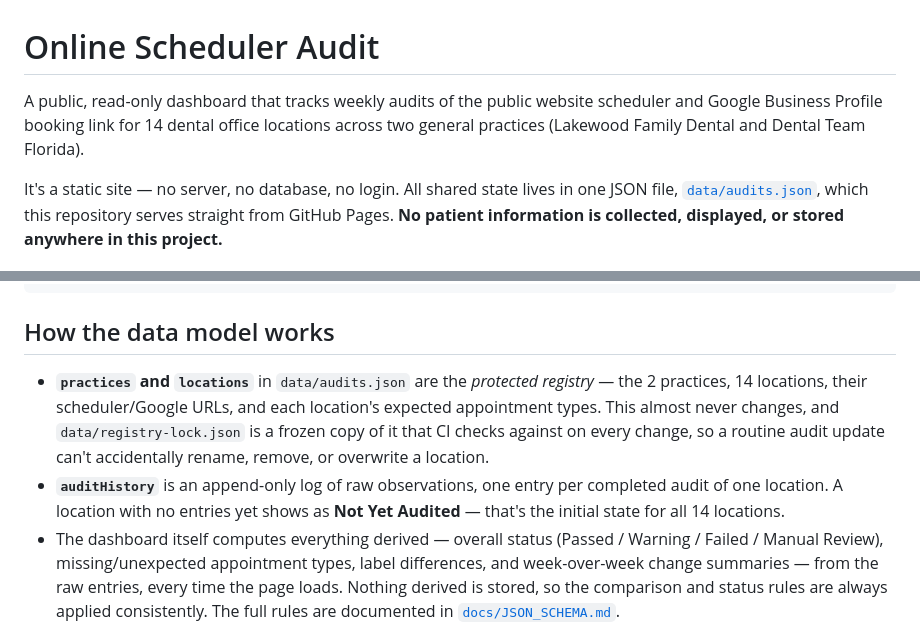
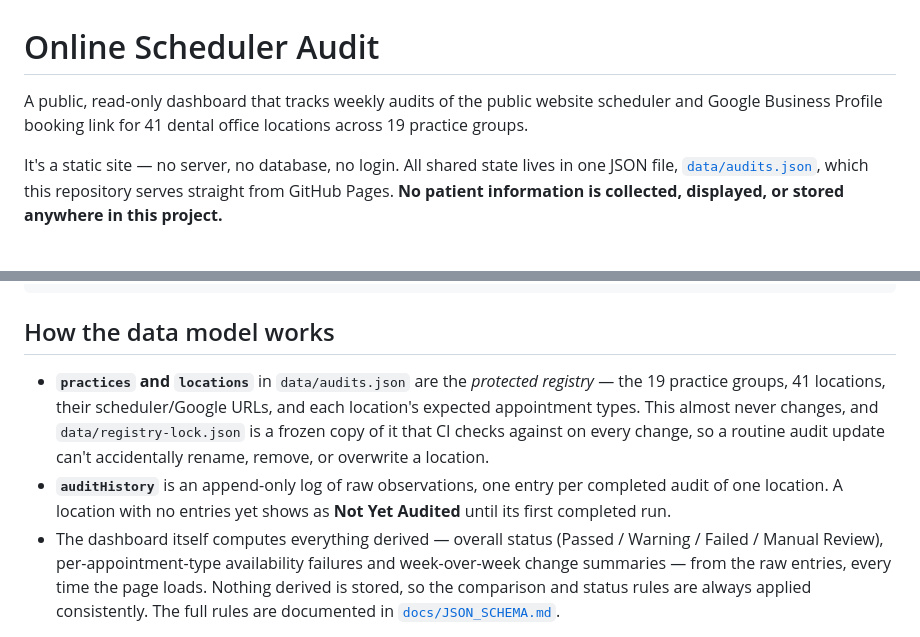
Before and after one commit to JeanIDSO/Online_Scheduler_Audit, a Markdown page: README.md, 2 parts joined by grey strips. Drawn GitHub-style.

Commit message:
Document expanded 41-location registry

```diff
--- a/README.md
+++ b/README.md
@@ -1,9 +1,8 @@
 # Online Scheduler Audit
 
 A public, read-only dashboard that tracks weekly audits of the public
-website scheduler and Google Business Profile booking link for 14 dental
-office locations across two general practices (Lakewood Family Dental and
-Dental Team Florida).
+website scheduler and Google Business Profile booking link for 41 dental
+office locations across 19 practice groups.
 
 It's a static site — no server, no database, no login. All shared state
 lives in one JSON file, [`data/audits.json`](data/audits.json), which this
@@ -37,18 +36,16 @@ docs/
 ## How the data model works
 
 - **`practices` and `locations`** in `data/audits.json` are the *protected
-  registry* — the 2 practices, 14 locations, their scheduler/Google URLs,
+  registry* — the 19 practice groups, 41 locations, their scheduler/Google URLs,
   and each location's expected appointment types. This almost never
   changes, and `data/registry-lock.json` is a frozen copy of it that CI
   checks against on every change, so a routine audit update can't
   accidentally rename, remove, or overwrite a location.
 - **`auditHistory`** is an append-only log of raw observations, one entry
   per completed audit of one location. A location with no entries yet
-  shows as **Not Yet Audited** — that's the initial state for all 14
-  locations.
+  shows as **Not Yet Audited** until its first completed run.
 - The dashboard itself computes everything derived — overall status
-  (Passed / Warning / Failed / Manual Review), missing/unexpected
-  appointment types, label differences, and week-over-week change
+  (Passed / Warning / Failed / Manual Review), per-appointment-type availability failures and week-over-week change
   summaries — from the raw entries, every time the page loads. Nothing
   derived is stored, so the comparison and status rules are always applied
   consistently. The full rules are documented in
```
